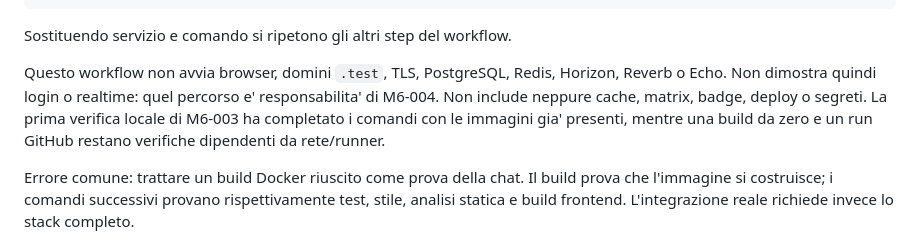
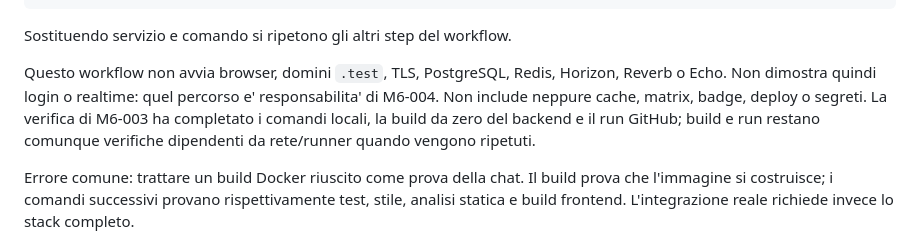
Before and after one commit to nazariodicataldo/simple-chat, a Markdown page: docs/learning/github-actions.md, the part around the change. GitHub-like rendering.

```diff
--- a/docs/learning/github-actions.md
+++ b/docs/learning/github-actions.md
@@ -118,9 +118,9 @@ Sostituendo servizio e comando si ripetono gli altri step del workflow.
 Questo workflow non avvia browser, domini `.test`, TLS, PostgreSQL, Redis,
 Horizon, Reverb o Echo. Non dimostra quindi login o realtime: quel percorso e'
 responsabilita' di M6-004. Non include neppure cache, matrix, badge, deploy o
-segreti. La prima verifica locale di M6-003 ha completato i comandi con le
-immagini gia' presenti, mentre una build da zero e un run GitHub restano
-verifiche dipendenti da rete/runner.
+segreti. La verifica di M6-003 ha completato i comandi locali, la build da zero
+del backend e il run GitHub; build e run restano comunque verifiche dipendenti
+da rete/runner quando vengono ripetuti.
 
 Errore comune: trattare un build Docker riuscito come prova della chat. Il build
 prova che l'immagine si costruisce; i comandi successivi provano rispettivamente
```
Also changed, not shown: docs/project/current-state.md (+6 -6 lines), 2 other files.
